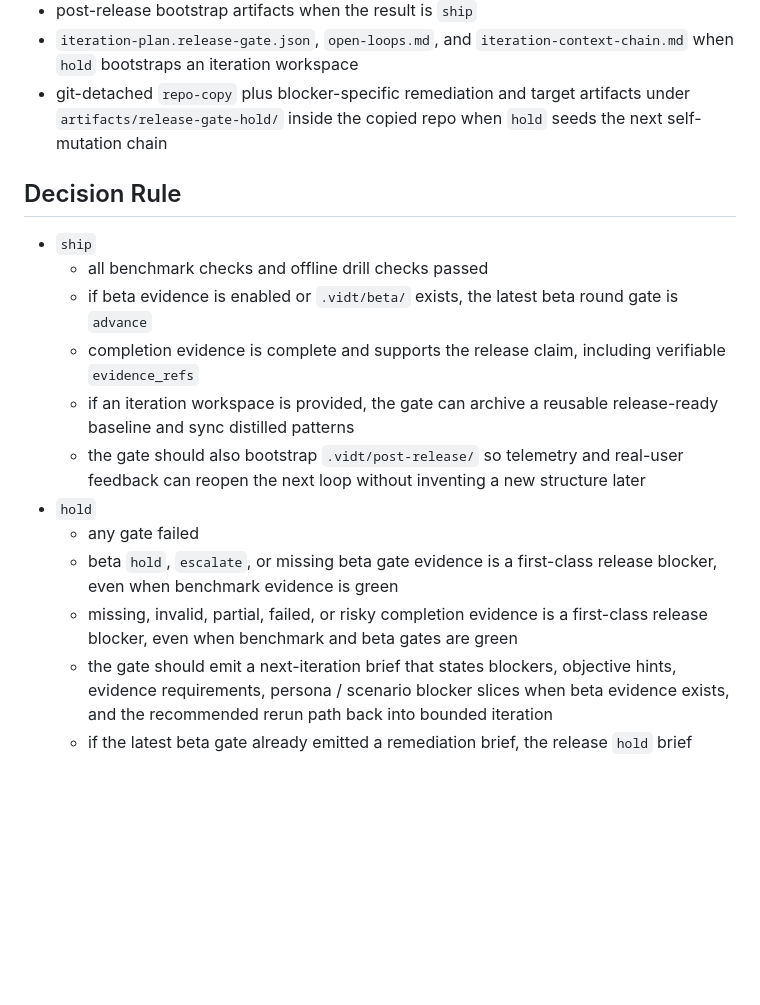
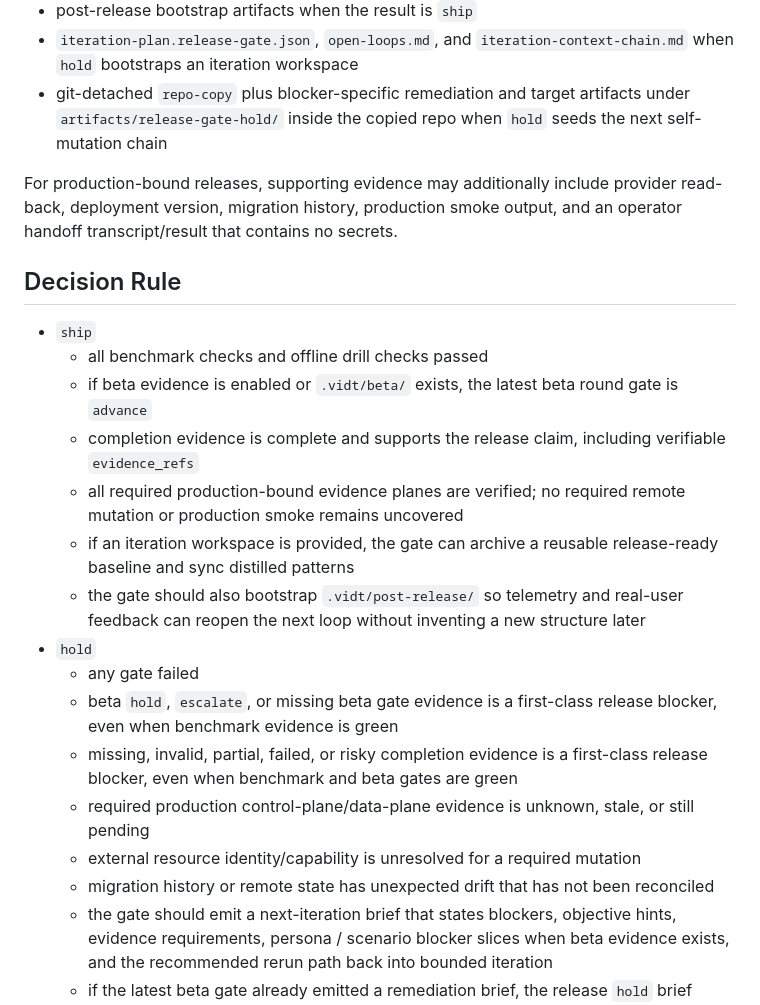
Before and after one commit to fxbin/virtual-intelligent-dev-team, a Markdown page: references/release-gate-playbook.md, the part around one of its changes. Drawn GitHub-style; blank space fills up the shorter version.

```diff
--- a/references/release-gate-playbook.md
+++ b/references/release-gate-playbook.md
@@ -83,18 +120,24 @@ The release gate is stricter:
 - `iteration-plan.release-gate.json`, `open-loops.md`, and `iteration-context-chain.md` when `hold` bootstraps an iteration workspace
 - git-detached `repo-copy` plus blocker-specific remediation and target artifacts under `artifacts/release-gate-hold/` inside the copied repo when `hold` seeds the next self-mutation chain
 
+For production-bound releases, supporting evidence may additionally include provider read-back, deployment version, migration history, production smoke output, and an operator handoff transcript/result that contains no secrets.
+
 ## Decision Rule
 
 - `ship`
   - all benchmark checks and offline drill checks passed
   - if beta evidence is enabled or `.vidt/beta/` exists, the latest beta round gate is `advance`
   - completion evidence is complete and supports the release claim, including verifiable `evidence_refs`
+  - all required production-bound evidence planes are verified; no required remote mutation or production smoke remains uncovered
   - if an iteration workspace is provided, the gate can archive a reusable release-ready baseline and sync distilled patterns
   - the gate should also bootstrap `.vidt/post-release/` so telemetry and real-user feedback can reopen the next loop without inventing a new structure later
 - `hold`
   - any gate failed
   - beta `hold`, `escalate`, or missing beta gate evidence is a first-class release blocker, even when benchmark evidence is green
   - missing, invalid, partial, failed, or risky completion evidence is a first-class release blocker, even when benchmark and beta gates are green
+  - required production control-plane/data-plane evidence is unknown, stale, or still pending
+  - external resource identity/capability is unresolved for a required mutation
+  - migration history or remote state has unexpected drift that has not been reconciled
   - the gate should emit a next-iteration brief that states blockers, objective hints, evidence requirements, persona / scenario blocker slices when beta evidence exists, and the recommended rerun path back into bounded iteration
   - if the latest beta gate already emitted a remediation brief, the release `hold` brief should inherit its required evidence, recommended commands, and resume artifacts instead of recomputing a generic retry path
   - if an iteration workspace is provided, the gate can bootstrap a runnable iteration plan, a blocker-specific mutation catalog, and a copied candidate repo, then optionally execute it immediately
```
Also changed, not shown: other parts of references/release-gate-playbook.md (+37 -0 lines).
